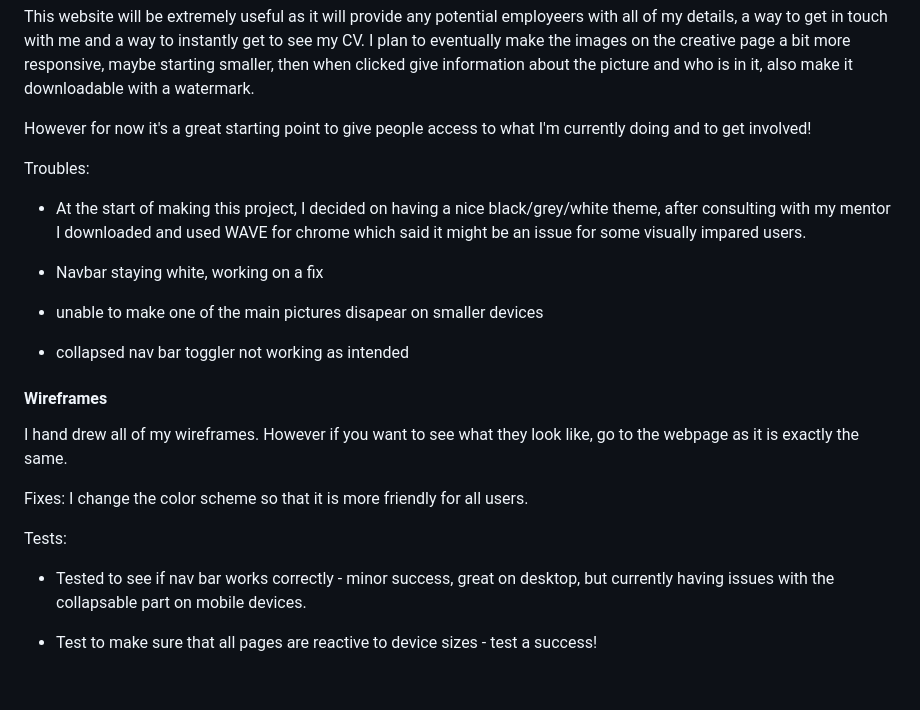
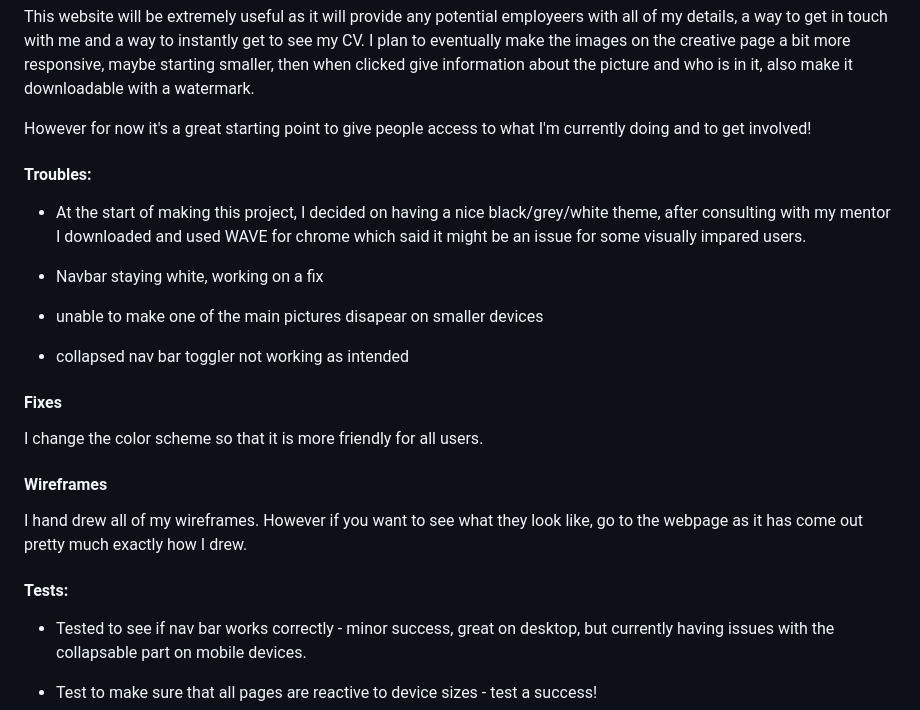
Before and after one commit to Code-Institute-Submissions/NathRayner-Project1, a Markdown page: README.md, the part around the change. GitHub-like rendering; blank space fills up the shorter version.

Commit message:
fixed: readme layout

```diff
--- a/README.md
+++ b/README.md
@@ -19,7 +19,7 @@ This website will be extremely useful as it will provide any potential employeer
 
 However for now it's a great starting point to give people access to what I'm currently doing and to get involved!
 
-Troubles:
+#### Troubles:
 
 - At the start of making this project, I decided on having a nice black/grey/white theme, after consulting with my mentor I downloaded and used WAVE for chrome which said it might be an issue for some visually impared users.
 
@@ -29,18 +29,15 @@ Troubles:
 
 - collapsed nav bar toggler not working as intended
 
+#### Fixes
+
+I change the color scheme so that it is more friendly for all users.
+
 #### Wireframes
 
-I hand drew all of my wireframes. However if you want to see what they look like, go to the webpage as it is exactly the same.
+I hand drew all of my wireframes. However if you want to see what they look like, go to the webpage as it has come out pretty much exactly how I drew.
 
-Fixes:
-I change the color scheme so that it is more friendly for all users.
-
-
-
-
-
-Tests:
+#### Tests:
 
 * Tested to see if nav bar works correctly - minor success, great on desktop, but currently having issues with the collapsable part on mobile devices.
 
```
